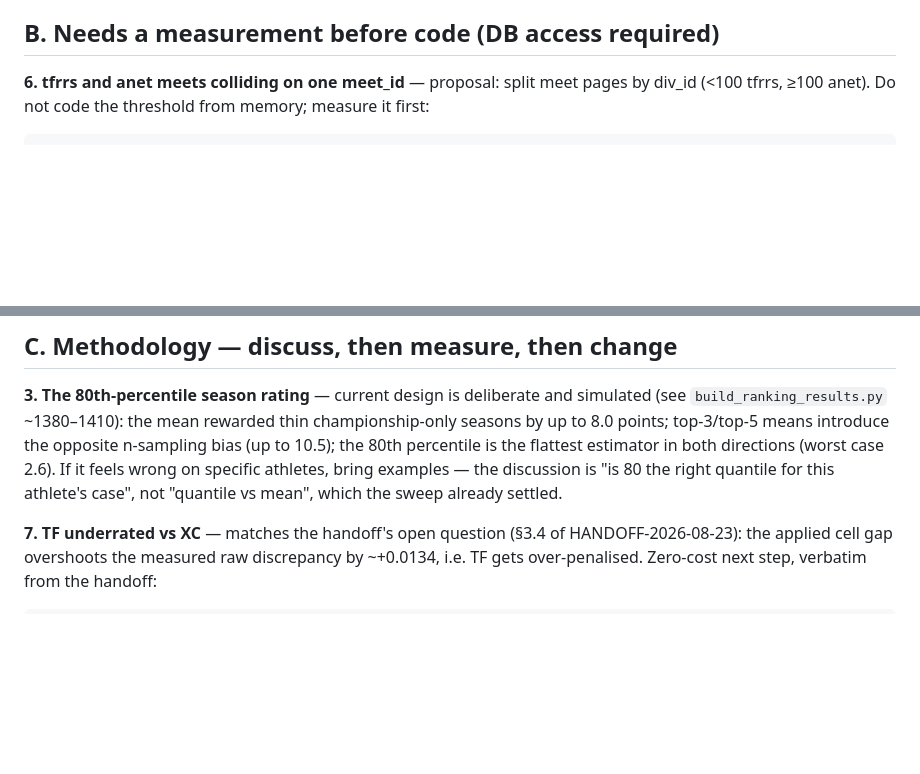
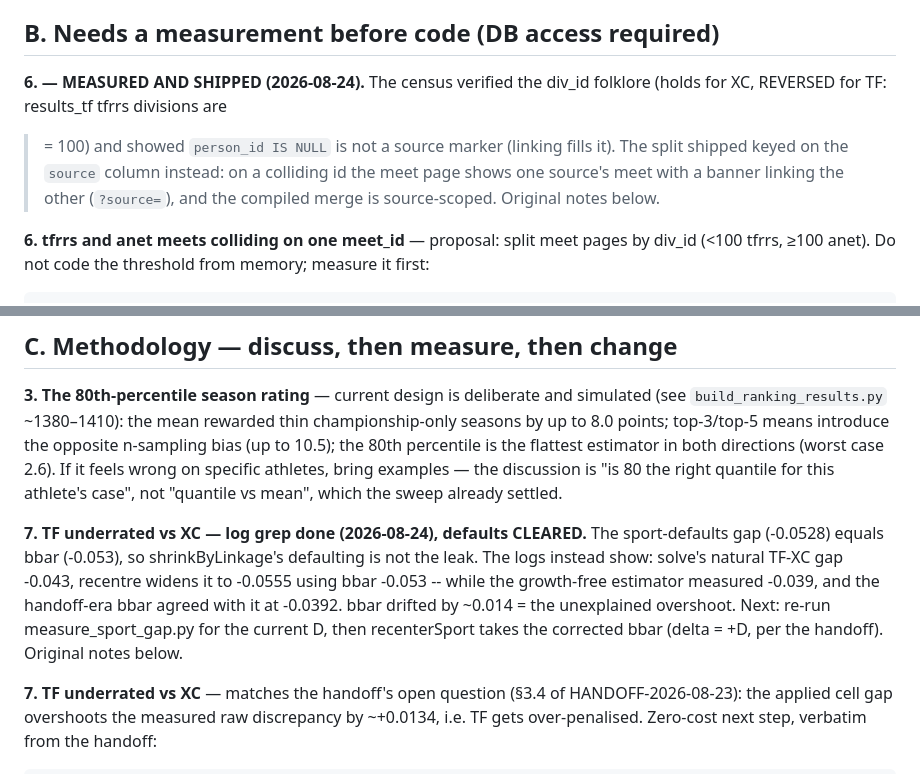
Before and after one commit to TadhgMurray/xc-predictor, a Markdown page: docs/ISSUES-2026-08-24.md, 2 parts joined by grey strips. Rendered like a GitHub page; blank space fills up the shorter version.

Commit message:
Issues list: mark 6 shipped, record 7's log findings
Co-Authored-By: Claude <noreply@anthropic.com>
Claude-Session: https://claude.ai/code/session_01LGh4R4AXh7KLjn3TDSjtyj

```diff
--- a/docs/ISSUES-2026-08-24.md
+++ b/docs/ISSUES-2026-08-24.md
@@ -37,6 +37,13 @@ only reset the sort when the carried key was illegal on the new board, and
 `time`, same rule teams and courses already had.
 
 ## B. Needs a measurement before code (DB access required)
+
+**6. — MEASURED AND SHIPPED (2026-08-24).** The census verified the div_id
+folklore (holds for XC, REVERSED for TF: results_tf tfrrs divisions are
+>= 100) and showed `person_id IS NULL` is not a source marker (linking fills
+it). The split shipped keyed on the `source` column instead: on a colliding
+id the meet page shows one source's meet with a banner linking the other
+(`?source=`), and the compiled merge is source-scoped. Original notes below.
 
 **6. tfrrs and anet meets colliding on one meet_id** — proposal: split meet
 pages by div_id (<100 tfrrs, ≥100 anet). Do not code the threshold from
@@ -81,6 +88,15 @@ wrong on specific athletes, bring examples — the discussion is "is 80 the
 right quantile for this athlete's case", not "quantile vs mean", which the
 sweep already settled.
 
+**7. TF underrated vs XC — log grep done (2026-08-24), defaults CLEARED.**
+The sport-defaults gap (-0.0528) equals bbar (-0.053), so shrinkByLinkage's
+defaulting is not the leak. The logs instead show: solve's natural TF-XC gap
+-0.043, recentre widens it to -0.0555 using bbar -0.053 -- while the
+growth-free estimator measured -0.039, and the handoff-era bbar agreed with
+it at -0.0392. bbar drifted by ~0.014 = the unexplained overshoot. Next:
+re-run measure_sport_gap.py for the current D, then recenterSport takes the
+corrected bbar (delta = +D, per the handoff). Original notes below.
+
 **7. TF underrated vs XC** — matches the handoff's open question (§3.4 of
 HANDOFF-2026-08-23): the applied cell gap overshoots the measured raw
 discrepancy by ~+0.0134, i.e. TF gets over-penalised. Zero-cost next step,
```
